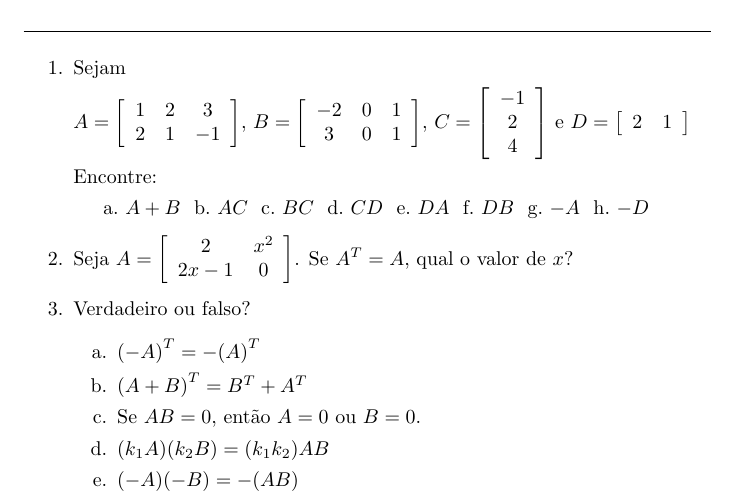
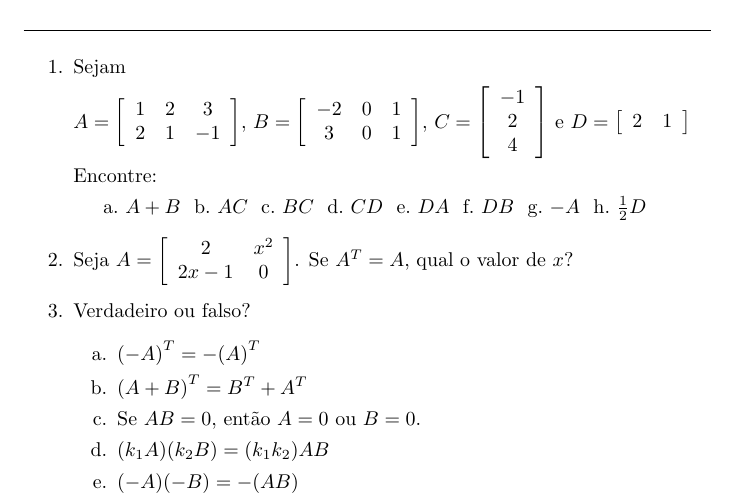
Before and after one commit to barbosaaob/exercicios, a LaTeX document (algebra-linear/matrizes-e-sistemas_lineares.tex): part of page 1 of 3, cut so that both start at the same text. Compiled offline with pdfLaTeX.

Commit message:
Final version of linear algebra exercises.

```diff
--- a/algebra-linear/matrizes-e-sistemas_lineares.tex
+++ b/algebra-linear/matrizes-e-sistemas_lineares.tex
@@ -45,7 +45,7 @@ Encontre:
 	\item $DA$ \hfill{}
 	\item $DB$ \hfill{}
 	\item $-A$ \hfill{}
-	\item $-D$
+	\item $\frac{1}{2}D$
 \end{enumerate*}
 
 %%%%%%%%%%%%%%%%%%%%%%%%%%%%%%%%%%%%%%%%%%%%%
```
Also changed, not shown: algebra-linear/matrizes-e-sistemas_lineares.pdf.
